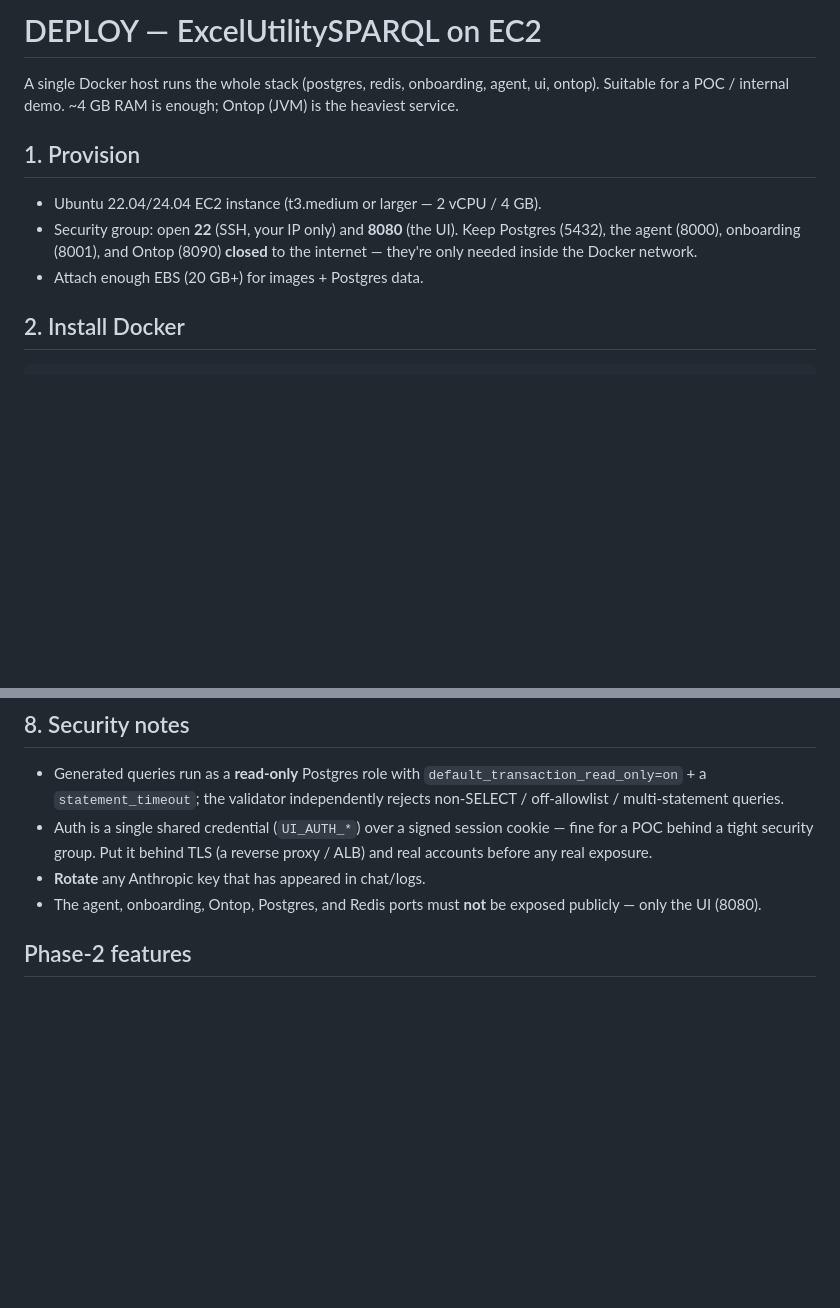
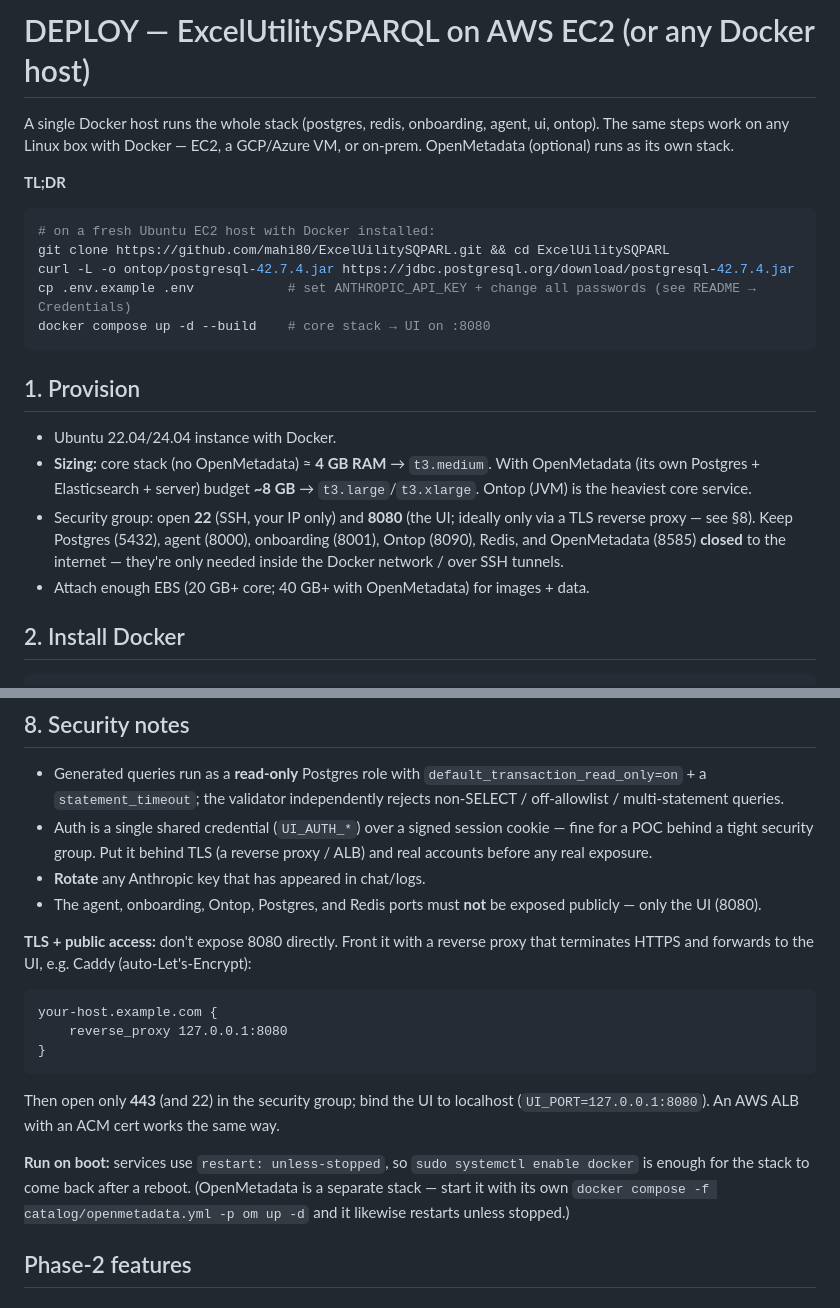
Before and after one commit to mahi80/ExcelUilitySQPARL, a Markdown page: docs/DEPLOY.md, 2 parts joined by grey strips. GitHub-like rendering; blank space fills up the shorter version.

````diff
--- a/docs/DEPLOY.md
+++ b/docs/DEPLOY.md
@@ -1,16 +1,29 @@
-# DEPLOY — ExcelUtilitySPARQL on EC2
+# DEPLOY — ExcelUtilitySPARQL on AWS EC2 (or any Docker host)
 
-A single Docker host runs the whole stack (postgres, redis, onboarding, agent,
-ui, ontop). Suitable for a POC / internal demo. ~4 GB RAM is enough; Ontop (JVM)
-is the heaviest service.
+A single Docker host runs the whole stack (postgres, redis, onboarding, agent, ui,
+ontop). The same steps work on any Linux box with Docker — EC2, a GCP/Azure VM, or
+on-prem. OpenMetadata (optional) runs as its own stack.
+
+**TL;DR**
+```bash
+# on a fresh Ubuntu EC2 host with Docker installed:
+git clone https://github.com/mahi80/ExcelUilitySQPARL.git && cd ExcelUilitySQPARL
+curl -L -o ontop/postgresql-42.7.4.jar https://jdbc.postgresql.org/download/postgresql-42.7.4.jar
+cp .env.example .env            # set ANTHROPIC_API_KEY + change all passwords (see README → Credentials)
+docker compose up -d --build    # core stack → UI on :8080
+```
 
 ## 1. Provision
 
-- Ubuntu 22.04/24.04 EC2 instance (t3.medium or larger — 2 vCPU / 4 GB).
-- Security group: open **22** (SSH, your IP only) and **8080** (the UI). Keep
-  Postgres (5432), the agent (8000), onboarding (8001), and Ontop (8090)
-  **closed** to the internet — they're only needed inside the Docker network.
-- Attach enough EBS (20 GB+) for images + Postgres data.
+- Ubuntu 22.04/24.04 instance with Docker.
+- **Sizing:** core stack (no OpenMetadata) ≈ **4 GB RAM** → `t3.medium`. With
+  OpenMetadata (its own Postgres + Elasticsearch + server) budget **~8 GB** →
+  `t3.large`/`t3.xlarge`. Ontop (JVM) is the heaviest core service.
+- Security group: open **22** (SSH, your IP only) and **8080** (the UI; ideally only
+  via a TLS reverse proxy — see §8). Keep Postgres (5432), agent (8000), onboarding
+  (8001), Ontop (8090), Redis, and OpenMetadata (8585) **closed** to the internet —
+  they're only needed inside the Docker network / over SSH tunnels.
+- Attach enough EBS (20 GB+ core; 40 GB+ with OpenMetadata) for images + data.
 
 ## 2. Install Docker
 
@@ -86,6 +99,23 @@ active project in the UI needs no restart.)
 - The agent, onboarding, Ontop, Postgres, and Redis ports must **not** be exposed
   publicly — only the UI (8080).
 
+**TLS + public access:** don't expose 8080 directly. Front it with a reverse proxy
+that terminates HTTPS and forwards to the UI, e.g. Caddy (auto-Let's-Encrypt):
+
+```caddyfile
+your-host.example.com {
+    reverse_proxy 127.0.0.1:8080
+}
+```
+
+Then open only **443** (and 22) in the security group; bind the UI to localhost
+(`UI_PORT=127.0.0.1:8080`). An AWS ALB with an ACM cert works the same way.
+
+**Run on boot:** services use `restart: unless-stopped`, so `sudo systemctl enable
+docker` is enough for the stack to come back after a reboot. (OpenMetadata is a
+separate stack — start it with its own `docker compose -f catalog/openmetadata.yml
+-p om up -d` and it likewise restarts unless stopped.)
+
 ## Phase-2 features
 
 ### pgvector PageIndex (built-in)
````
Also changed, not shown: README.md (+6 -0 lines), docs/BUILD_PLAN.md (added, +152 -0 lines).
